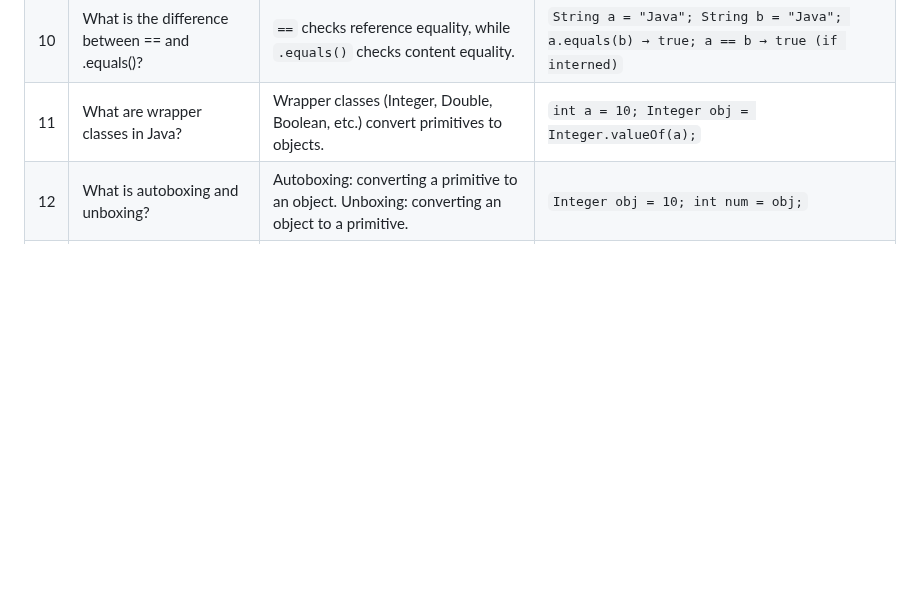
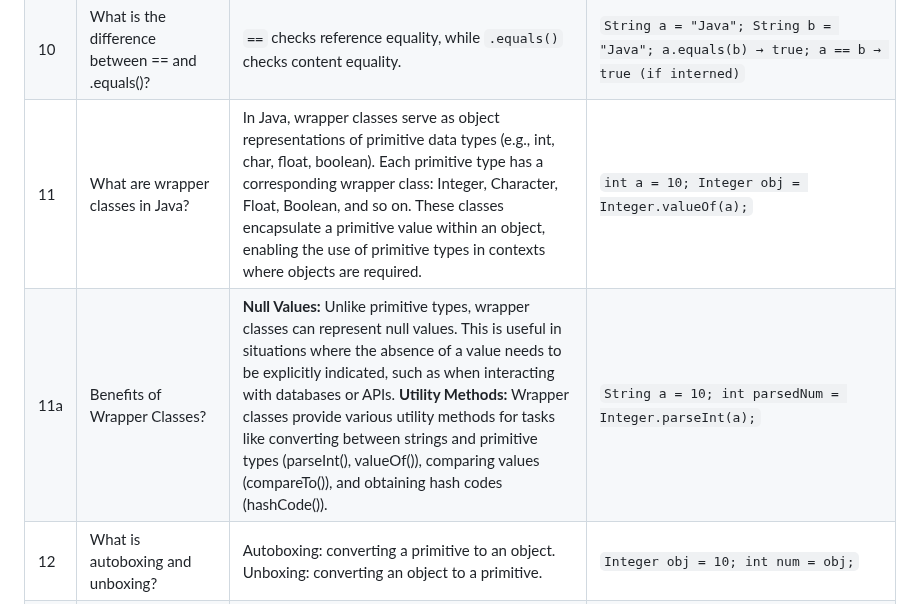
Before and after one commit to MJubairahamed/Jubair-Tech-Mindspace, a Markdown page: Java/InteviewQuestions/Basic_Questions_Answers.md, the part around the change. GitHub-like rendering; blank space fills up the shorter version.

Commit message:
Update Wrapper class

```diff
--- a/Java/InteviewQuestions/Basic_Questions_Answers.md
+++ b/Java/InteviewQuestions/Basic_Questions_Answers.md
@@ -12,7 +12,8 @@
 | 8  | Why is Java platform-independent? | Java is platform-independent because of the `JVM`, which allows Java programs to run on any OS. | - |
 | 9  | What is bytecode in Java? | Bytecode is an intermediate representation of Java code that JVM interprets and executes. | - |
 | 10 | What is the difference between == and .equals()? | `==` checks reference equality, while `.equals()` checks content equality. | `String a = "Java"; String b = "Java"; a.equals(b) → true; a == b → true (if interned)` |
-| 11 | What are wrapper classes in Java? | Wrapper classes (Integer, Double, Boolean, etc.) convert primitives to objects. | `int a = 10; Integer obj = Integer.valueOf(a);` |
+| 11 | What are wrapper classes in Java? | In Java, wrapper classes serve as object representations of primitive data types (e.g., int, char, float, boolean). Each primitive type has a corresponding wrapper class: Integer, Character, Float, Boolean, and so on. These classes encapsulate a primitive value within an object, enabling the use of primitive types in contexts where objects are required. | `int a = 10; Integer obj = Integer.valueOf(a);` |
+| 11a | Benefits of Wrapper Classes? | **Null Values:** Unlike primitive types, wrapper classes can represent null values. This is useful in situations where the absence of a value needs to be explicitly indicated, such as when interacting with databases or APIs. **Utility Methods:** Wrapper classes provide various utility methods for tasks like converting between strings and primitive types (parseInt(), valueOf()), comparing values (compareTo()), and obtaining hash codes (hashCode()).| `String a = 10; int parsedNum = Integer.parseInt(a);` |
 | 12 | What is autoboxing and unboxing? | Autoboxing: converting a primitive to an object. Unboxing: converting an object to a primitive. | `Integer obj = 10; int num = obj;` |
 | 13 | What are primitive data types in Java? | byte, short, int, long, float, double, char, boolean. | - |
 | 14 | What is the default value of an uninitialized int variable? | Default value is `0` for int. | - |
```
